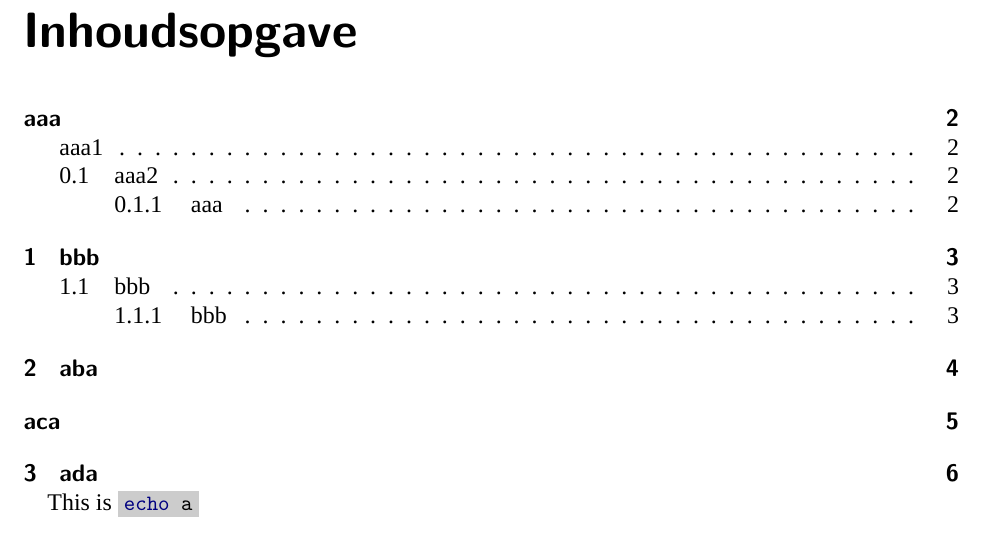
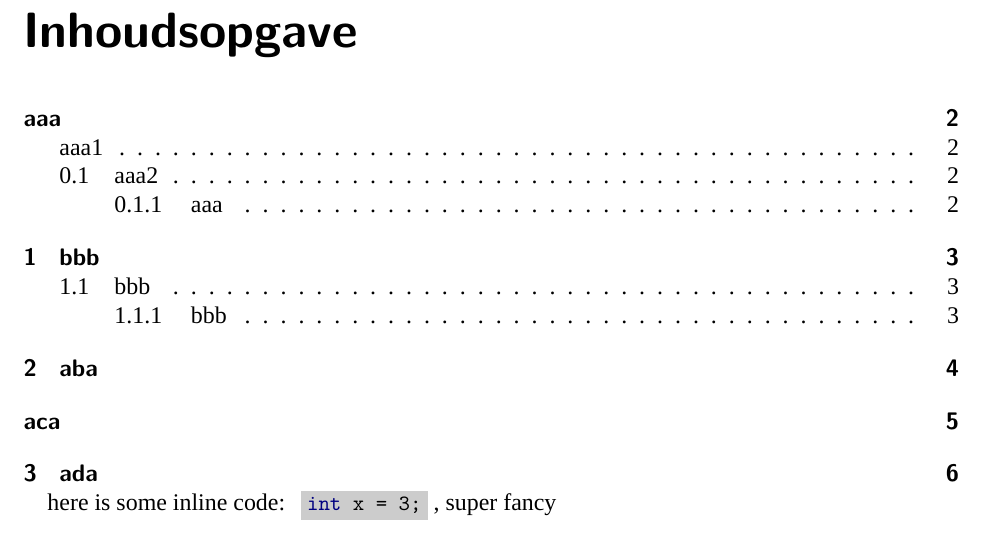
Before and after one commit to TT-392/simple-latex, a LaTeX document (test.tex, which reads lib/codeBlocks.tex): part of page 1 of 6, cut so that both start at the same text. Compiled offline with XeLaTeX; a missing font is replaced by an installed copy or a similar font.

Commit message:
Add inline code block

```diff
--- a/lib/codeBlocks.tex
+++ b/lib/codeBlocks.tex
@@ -1,4 +1,3 @@
-\usepackage{graphicx}
 \usepackage{listings}
 \usepackage{color}
 
@@ -31,3 +30,26 @@
     }
 } {
 }
+
+\definecolor{backgroundgray}{rgb}{0.8,0.8,0.8}
+
+\newcommand\InlineCodeBlock[2][Bash] {\lstset{frame=tb,
+    language=#1,
+    aboveskip=3mm,
+    belowskip=3mm,
+    showstringspaces=false,
+    columns=flexible,
+    basicstyle={\small\ttfamily},
+    numbers=left,
+    numberstyle=\tiny,
+    keywordstyle=\color{deepblue},
+    commentstyle=\color{},
+    stringstyle=\color{mauve},
+    emph={calcAzimuth},
+    emphstyle=\color{mauve},
+    breaklines=true,
+    breakatwhitespace=true,
+    tabsize=3
+    }
+    \colorbox{backgroundgray}{\lstinline|#2|}
+}
--- a/test.tex
+++ b/test.tex
@@ -5,29 +5,10 @@
 
 \begin{document}
 
-\definecolor{mygray}{rgb}{0.8,0.8,0.8}
-    \lstset{frame=tb,
-    language=Bash,
-    aboveskip=3mm,
-    belowskip=3mm,
-    showstringspaces=false,
-    columns=flexible,
-    basicstyle={\small\ttfamily},
-    numbers=left,
-    numberstyle=\tiny,
-    keywordstyle=\color{deepblue},
-    commentstyle=\color{},
-    stringstyle=\color{mauve},
-    emph={calcAzimuth},
-    emphstyle=\color{mauve},
-    breaklines=true,
-    breakatwhitespace=true,
-    tabsize=3
-}
 
 
 \tableofcontents
-This is \colorbox{mygray}{\lstinline|echo a|}
+here is some inline code: \InlineCodeBlock[C]{int x = 3;}, super fancy
 
 \Chapter*{aaa}
 \Section*{aaa1}
```
